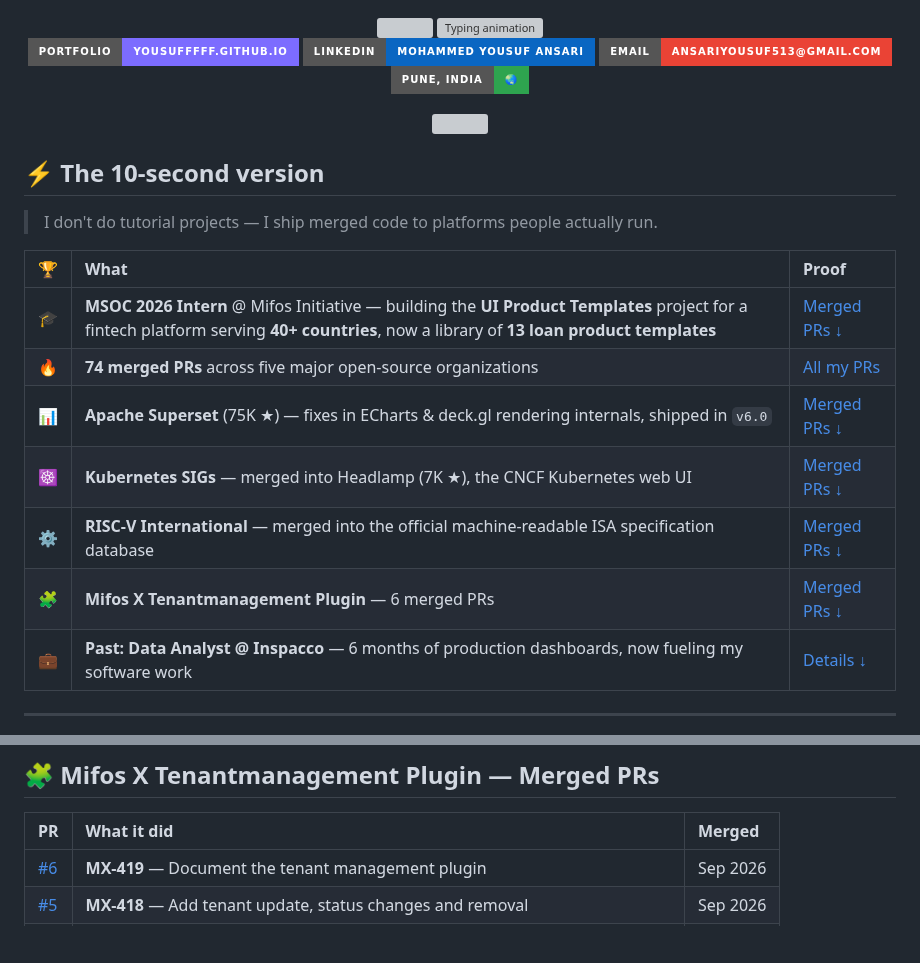
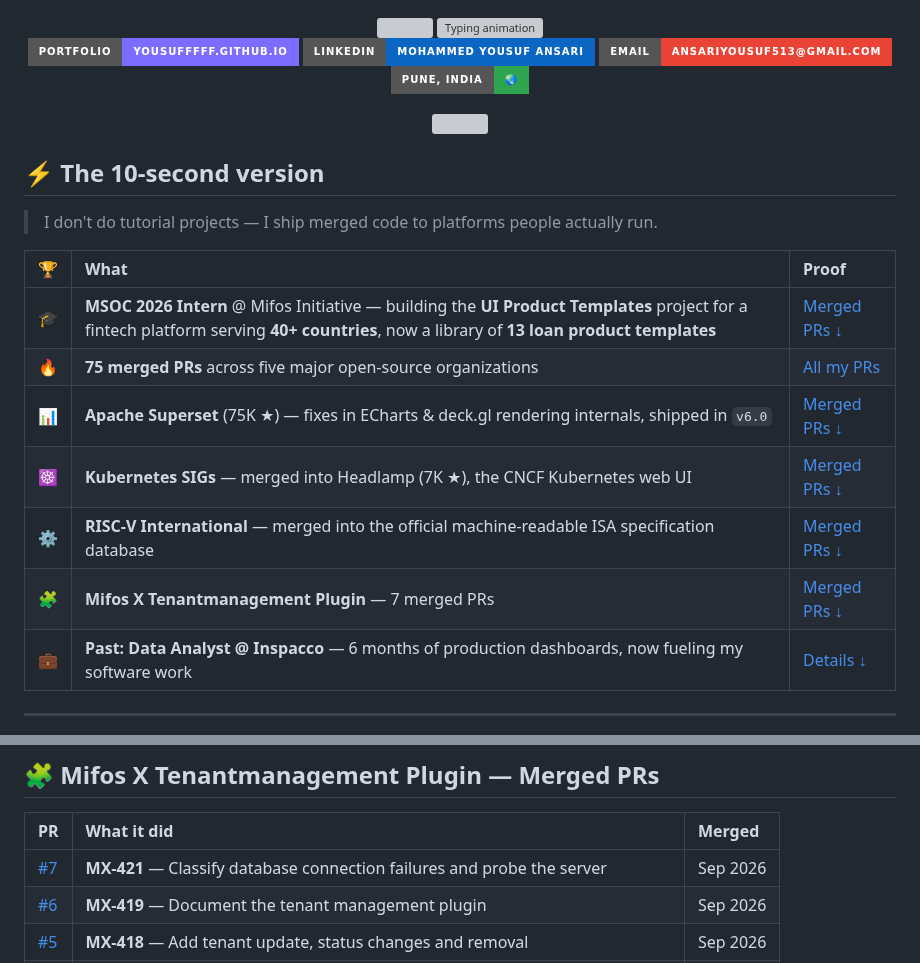
Before and after one commit to YousufFFFF/YousufFFFF, a Markdown page: README.md, 2 parts joined by grey strips. GitHub-like rendering; badges without logos; blank space fills up the shorter version; grey boxes are pictures that could not be loaded.

Commit message:
chore: sync merged PRs [skip ci]

```diff
--- a/README.md
+++ b/README.md
@@ -28,11 +28,11 @@
 | 🏆 | What | Proof |
 |:--:|:--|:--|
 | 🎓 | **MSOC 2026 Intern** @ Mifos Initiative — building the **UI Product Templates** project for a fintech platform serving **40+ countries**, now a library of **13 loan product templates** | [Merged PRs ↓](#-mifos-x--merged-prs) |
-| 🔥 | **74 merged PRs** across five major open-source organizations | [All my PRs](https://github.com/search?q=author%3AYousufFFFF+type%3Apr+is%3Amerged&type=pullrequests) |
+| 🔥 | **75 merged PRs** across five major open-source organizations | [All my PRs](https://github.com/search?q=author%3AYousufFFFF+type%3Apr+is%3Amerged&type=pullrequests) |
 | 📊 | **Apache Superset** (75K ★) — fixes in ECharts & deck.gl rendering internals, shipped in `v6.0` | [Merged PRs ↓](#-apache-superset--merged-prs) |
 | ☸️ | **Kubernetes SIGs** — merged into Headlamp (7K ★), the CNCF Kubernetes web UI | [Merged PRs ↓](#️-headlamp-kubernetes-sigs--merged-prs) |
 | ⚙️ | **RISC-V International** — merged into the official machine-readable ISA specification database | [Merged PRs ↓](#️-risc-v-unified-database--merged-prs) |
-| 🧩 | **Mifos X Tenantmanagement Plugin** — 6 merged PRs | [Merged PRs ↓](#-mifos-x-tenantmanagement-plugin--merged-prs) |
+| 🧩 | **Mifos X Tenantmanagement Plugin** — 7 merged PRs | [Merged PRs ↓](#-mifos-x-tenantmanagement-plugin--merged-prs) |
 | 💼 | **Past: Data Analyst @ Inspacco** — 6 months of production dashboards, now fueling my software work | [Details ↓](#-industry-experience) |
 <!-- AUTO:SUMMARY:END -->
 
@@ -165,6 +165,7 @@ The official machine-readable database of the RISC-V ISA specification, maintain
 
 | PR | What it did | Merged |
 |:--|:--|:--|
+| [#7](https://github.com/openMF/mifos-x-tenantmanagement-plugin/pull/7) | **MX-421** — Classify database connection failures and probe the server | Sep 2026 |
 | [#6](https://github.com/openMF/mifos-x-tenantmanagement-plugin/pull/6) | **MX-419** — Document the tenant management plugin | Sep 2026 |
 | [#5](https://github.com/openMF/mifos-x-tenantmanagement-plugin/pull/5) | **MX-418** — Add tenant update, status changes and removal | Sep 2026 |
 | [#4](https://github.com/openMF/mifos-x-tenantmanagement-plugin/pull/4) | **MX-417** — Add tenant creation, provisioning and the administration audit trail | Sep 2026 |
```
Also changed, not shown: other parts of README.md (+1 -1 lines).
